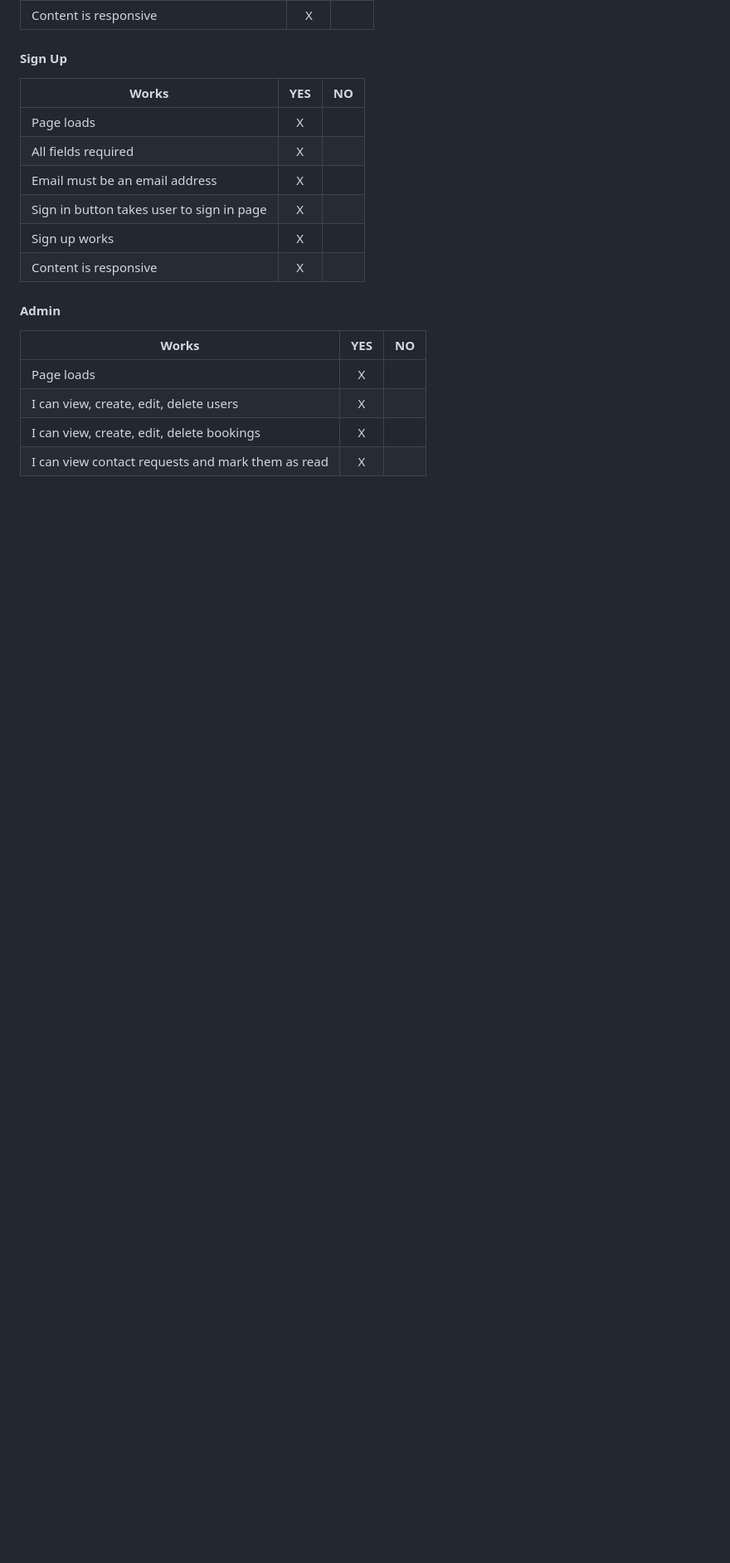
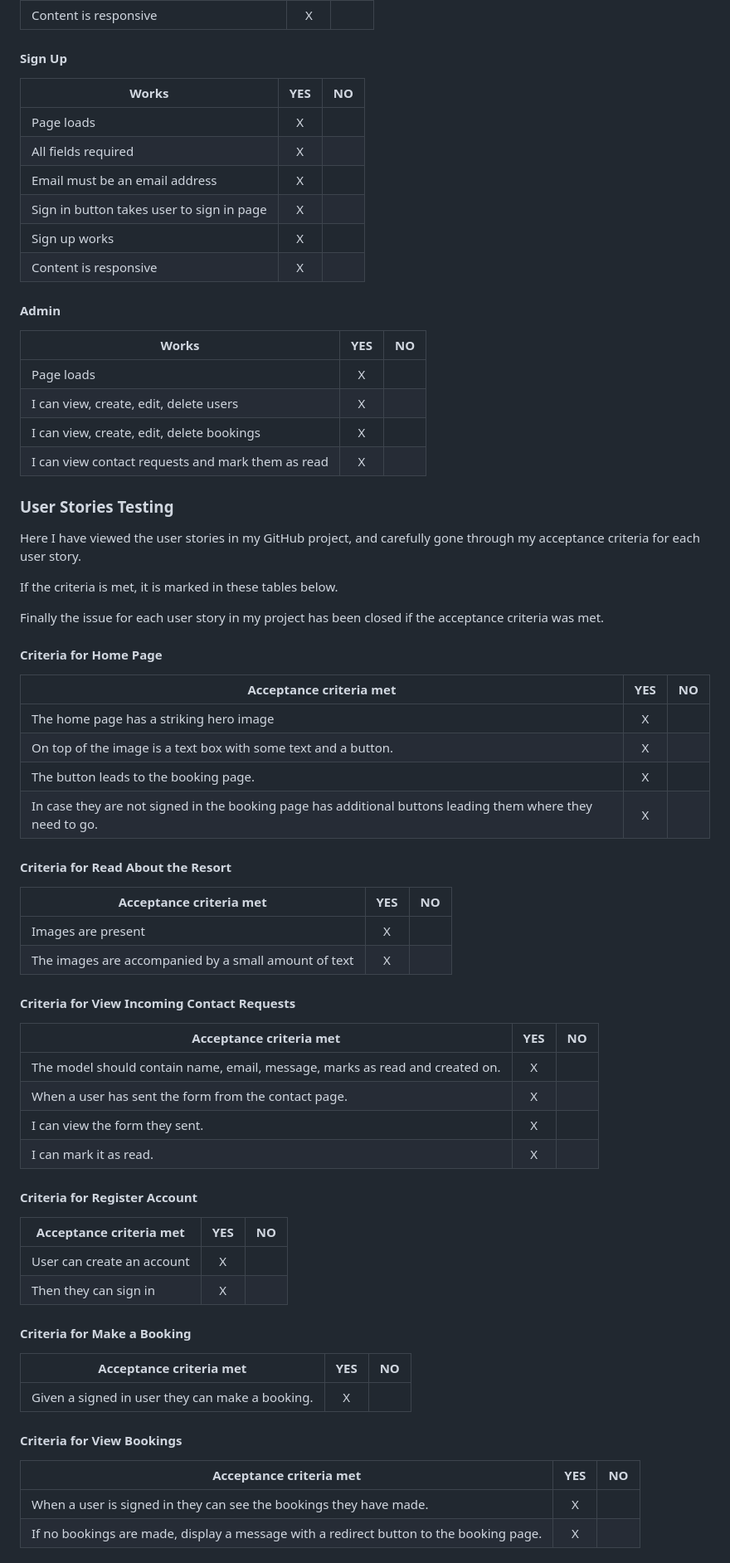
Before and after one commit to hogbergmarkus/golfers-dream, a Markdown page: README.md, the part around one of its changes. Shown at 83% size. GitHub-like rendering; blank space fills up the shorter version.

Commit message:
Add user story testing to README

```diff
--- a/README.md
+++ b/README.md
@@ -602,3 +611,56 @@ The Final tests marked here was conducted on the deployed version on Heroku.
 |I can view, create, edit, delete bookings                   |X  |   |
 |I can view contact requests and mark them as read           |X  |   |
 
+### User Stories Testing
+
+Here I have viewed the user stories in my GitHub project, and carefully gone through my acceptance criteria for each user story.
+
+If the criteria is met, it is marked in these tables below.
+
+Finally the issue for each user story in my project has been closed if the acceptance criteria was met.
+
+#### Criteria for Home Page
+
+|Acceptance criteria met                                                                                    |YES |NO |
+|-----------------------------------------------------------------------------------------------------------|:---:|---|
+|The home page has a striking hero image                                                                    |X  |   |
+|On top of the image is a text box with some text and a button.                                             |X  |   |
+|The button leads to the booking page.                                                                      |X  |   |
+|In case they are not signed in the booking page has additional buttons leading them where they need to go. |X  |   |
+
+#### Criteria for Read About the Resort
+
+|Acceptance criteria met                                     |YES |NO |
+|------------------------------------------------------------|:---:|---|
+|Images are present                                          |X  |   |
+|The images are accompanied by a small amount of text        |X  |   |
+
+#### Criteria for View Incoming Contact Requests
+
+|Acceptance criteria met                                                                                    |YES |NO |
+|-----------------------------------------------------------------------------------------------------------|:---:|---|
+|The model should contain name, email, message, marks as read and created on.                               |X  |   |
+|When a user has sent the form from the contact page.                                                       |X  |   |
+|I can view the form they sent.                                                                             |X  |   |
+|I can mark it as read.                                                                                     |X  |   |
+
+#### Criteria for Register Account
+
+|Acceptance criteria met                                     |YES |NO |
+|------------------------------------------------------------|:---:|---|
+|User can create an account                                  |X  |   |
+|Then they can sign in                                       |X  |   |
+
+#### Criteria for Make a Booking
+
+|Acceptance criteria met                                     |YES |NO |
+|------------------------------------------------------------|:---:|---|
+|Given a signed in user they can make a booking.             |X  |   |
+
+#### Criteria for View Bookings
+
+|Acceptance criteria met                                                               |YES |NO |
+|--------------------------------------------------------------------------------------|:---:|---|
+|When a user is signed in they can see the bookings they have made.                    |X  |   |
+|If no bookings are made, display a message with a redirect button to the booking page.|X  |   |
+
```
Also changed, not shown: other parts of README.md (+26 -0 lines).
